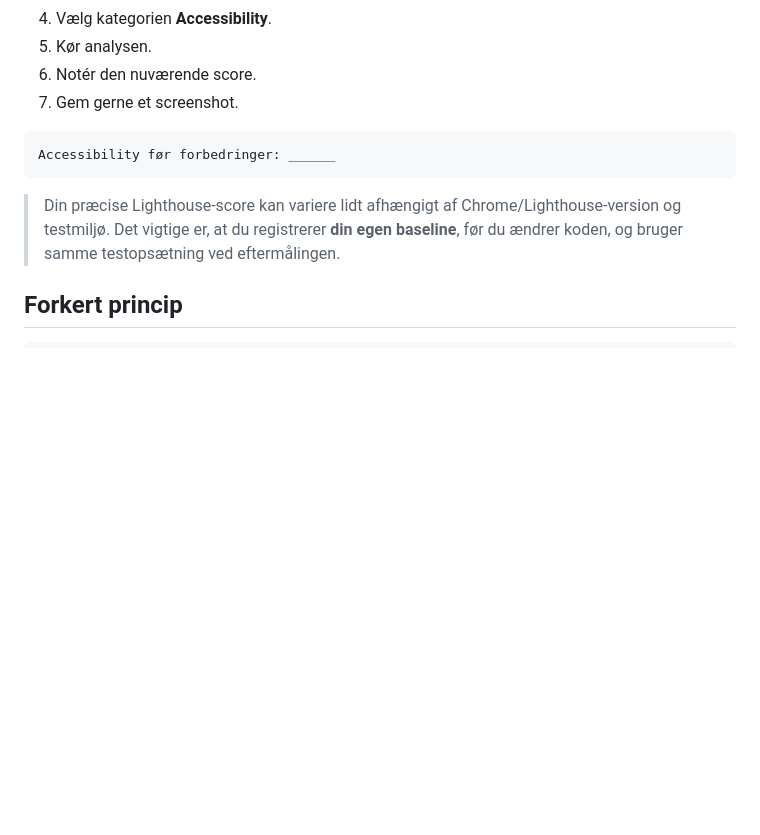
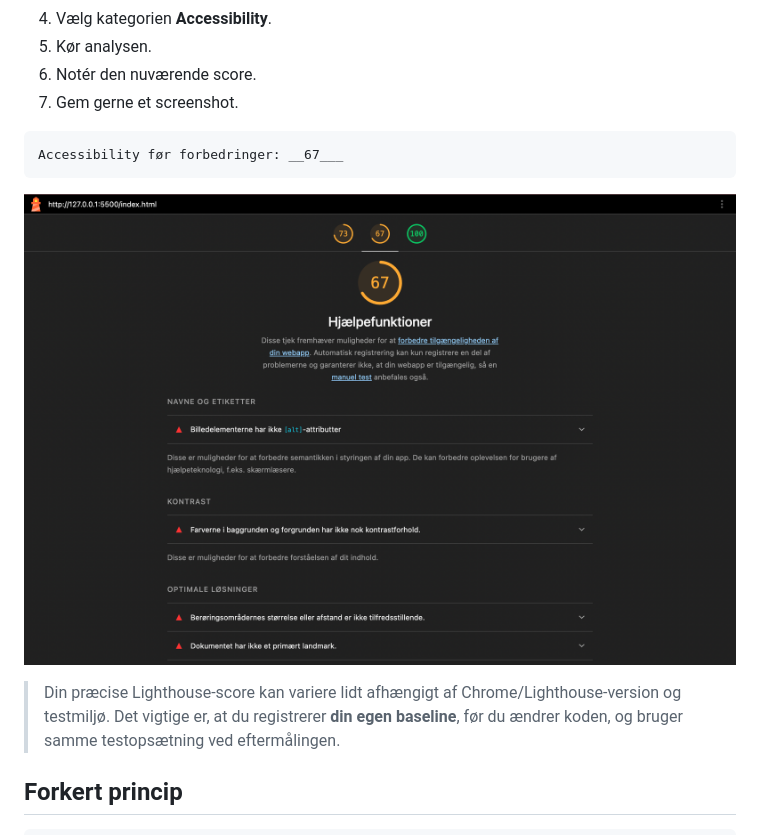
Before and after one commit to eaa25jkni/web-accessibility-performance-responsive-horiseon-template, a Markdown page: README.md, the part around the change. Drawn GitHub-style; pictures changed too: images/opg1a.png (added); blank space fills up the shorter version.

Commit message:
Lighthouse analyse lavet og indsat i opg 1
Jeg har lavet en lighthouse analyse og fået en score på 67. her har jeg fundet problmerne, som var bla. billedeelementerne ikke har alt tekster, dårlig farve kontraster osv.

````diff
--- a/README.md
+++ b/README.md
@@ -128,8 +128,11 @@ Inden du ændrer noget i koden, skal du måle sidens nuværende Accessibility-sc
 7. Gem gerne et screenshot.
 
 ```text
-Accessibility før forbedringer: ______
-```
+Accessibility før forbedringer: __67___
+```
+!["Screenshot af lighthouse analyse af Accessibility med en score på 67](/images/opg1a.png "Screenshot af lighthouse analyse af Accessibility med en score på 67")
+
+
 
 > Din præcise Lighthouse-score kan variere lidt afhængigt af Chrome/Lighthouse-version og testmiljø. Det vigtige er, at du registrerer **din egen baseline**, før du ændrer koden, og bruger samme testopsætning ved eftermålingen.
 
````
Also changed, not shown: images/opg1b.png (added), images/opg1c.png (added), images/opg1d.png (added).
